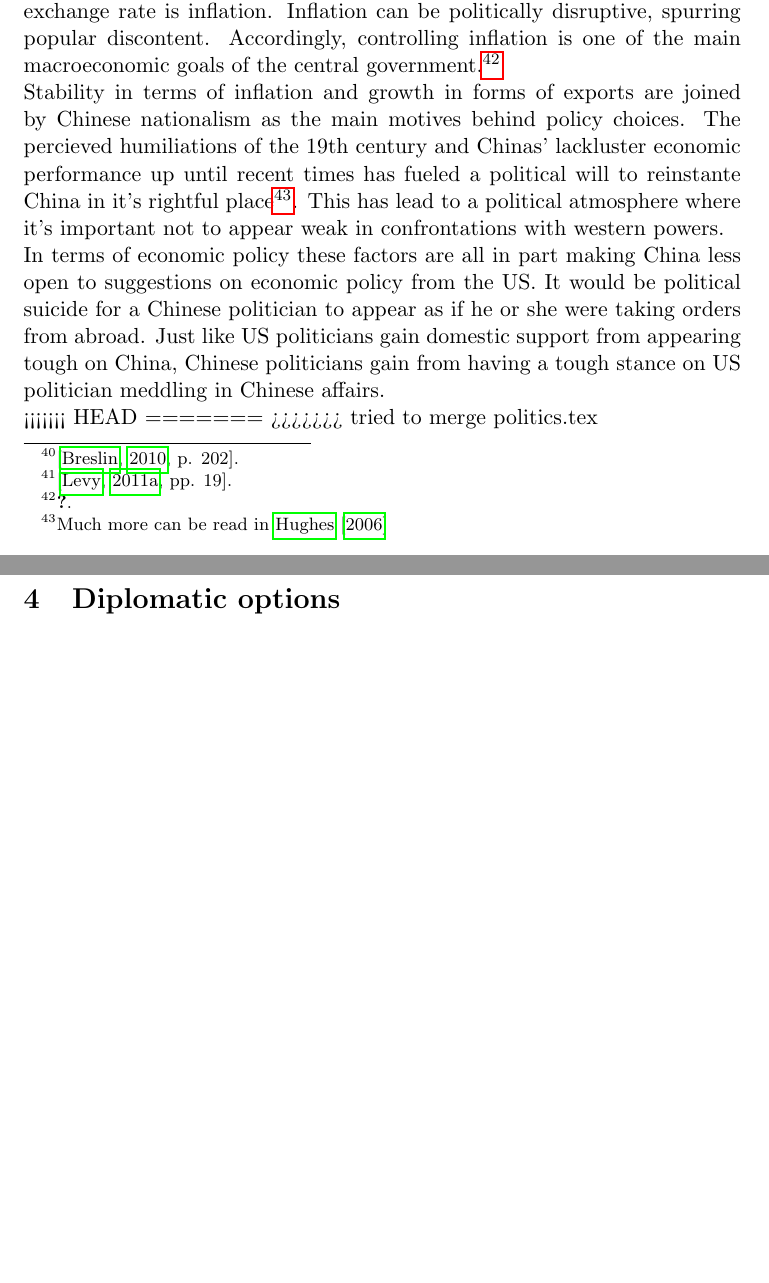
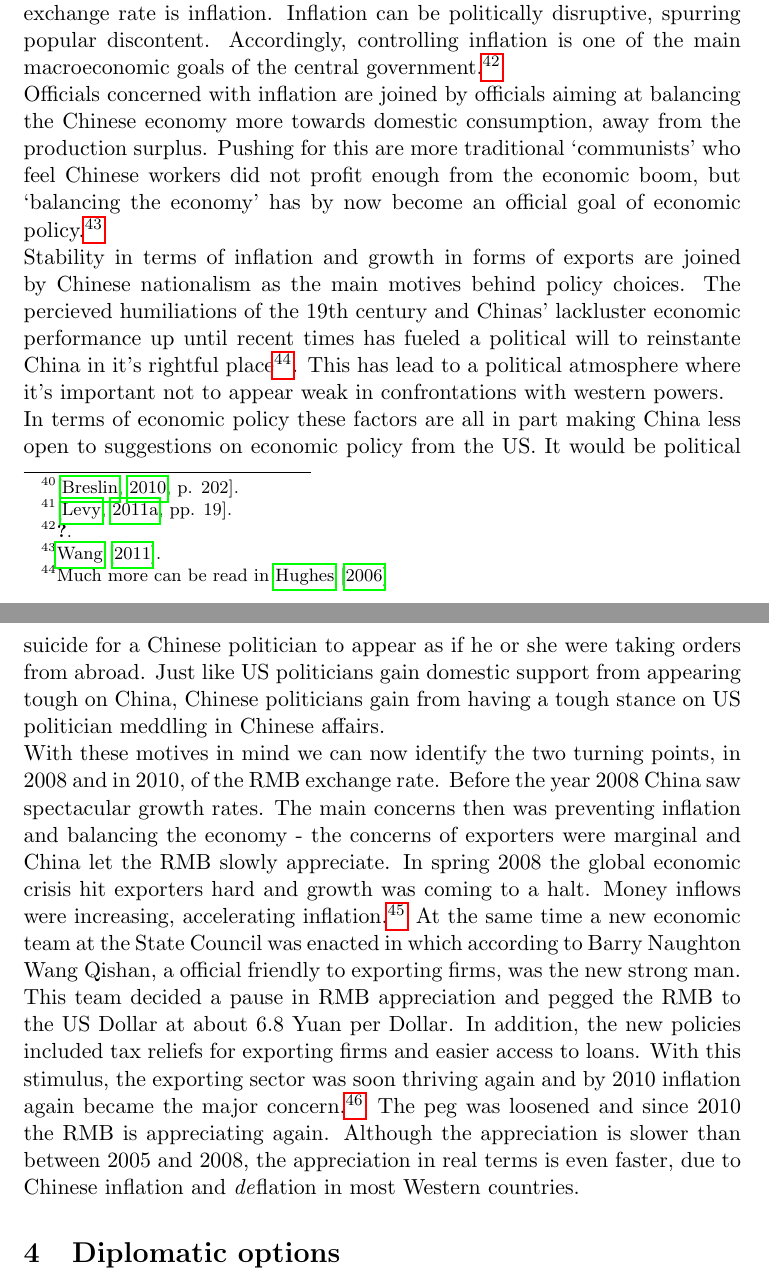
Before and after one commit to arnfred/Yuan-Appreciation, a LaTeX document (yuan.tex, which reads politics.tex): two parts of pages 13 and 14 of 24, joined at a grey line, cut so that both start at the same text, the shorter picture padded with empty space. Compiled offline with pdfLaTeX.

Commit message:
added 2 paragraphs to politics of China

```diff
--- a/politics.tex
+++ b/politics.tex
@@ -87,6 +81,8 @@ spurring popular discontent. Accordingly, controlling inflation is one
 of the main macroeconomic goals of the central
 government.\footnote{\cite{Naugthon2011}.}
 
+Officials concerned with inflation are joined by officials aiming at balancing the Chinese economy more towards domestic consumption, away from the production surplus. Pushing for this are more traditional `communists' who feel Chinese workers did not profit enough from the economic boom, but `balancing the economy' has by now become an official goal of economic policy.\footnote{\cite{Xinhua2011}.}
+
 Stability in terms of inflation and growth in forms of exports are
 joined by Chinese nationalism as the main motives behind policy choices.
 The percieved humiliations of the 19th century and Chinas' lackluster
@@ -103,29 +99,4 @@ were taking orders from abroad.  Just like US politicians gain domestic
 support from appearing tough on China, Chinese politicians gain from
 having a tough stance on US politician meddling in Chinese affairs.
 
-% The central government in Beijing, sets all macroeconomic policy,
-% including the exchange rate regime
-%
-%
-% Politburo Standing Committee
-% It is the central government in Beijing that sets all macroeconomic
-% policy, including the exchange rate regime.\footnote{\cite[pp.
-% 3]Naughton2008}.}
-%
-%
-%
-% Exporting firms were concerned by the 2005-2008 appreciation, altough up
-% to the economic crisis in 2008 there was still strong growth in the
-% exporting sector.\footnote{\cite{Naughton2008}.}
-
-<<<<<<< HEAD
-%fmolo: I'm trying to separate Chinese diplomatic issues from US
-%diplomatic issues.
-%but as Levy details in \cite{Levy11}, China has so far kept Obama from
-%living up to his promise, something that was ardently pointed out in the
-%election of 2012. China's motives behind avoiding the label `currency
-%manipulator' is closely connected with the us political debate where the
-%label could be an excuse for eager senators to mandate tariffs on
-%Chinese imports.
-=======
->>>>>>> tried to merge politics.tex
+With these motives in mind we can now identify the two turning points, in 2008 and in 2010, of the RMB exchange rate. Before the year 2008 China saw spectacular growth rates. The main concerns then was preventing inflation and balancing the economy - the concerns of exporters were marginal and China let the RMB slowly appreciate. In spring 2008 the global economic crisis hit exporters hard and growth was coming to a halt. Money inflows were increasing, accelerating inflation.\footnote{\cite{Naughton2008}.} At the same time a new economic team at the State Council was enacted in which according to Barry Naughton Wang Qishan, a official friendly to exporting firms, was the new strong man. This team decided a pause in RMB appreciation and pegged the RMB to the US Dollar at about 6.8 Yuan per Dollar. In addition, the new policies included tax reliefs for exporting firms and easier access to loans. With this stimulus, the exporting sector was soon thriving again and by 2010 inflation again became the major concern.\footnote{\cite{Naughton2010}.} The peg was loosened and since 2010 the RMB is appreciating again. Although the appreciation is slower than between 2005 and 2008, the appreciation in real terms is even faster, due to Chinese inflation and \emph{de}flation in most Western countries.
```
Also changed, not shown: politics.tex (10 more changed lines).
